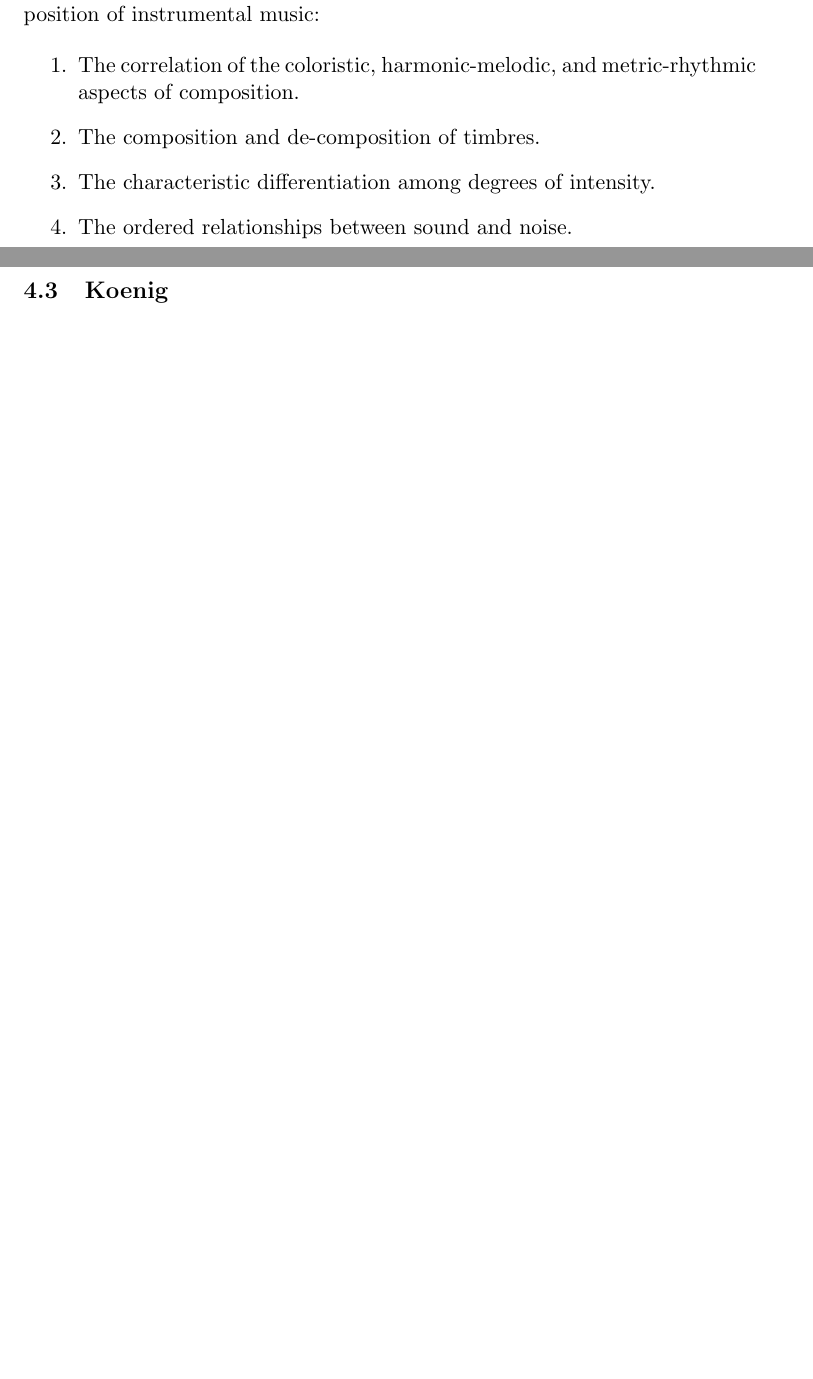
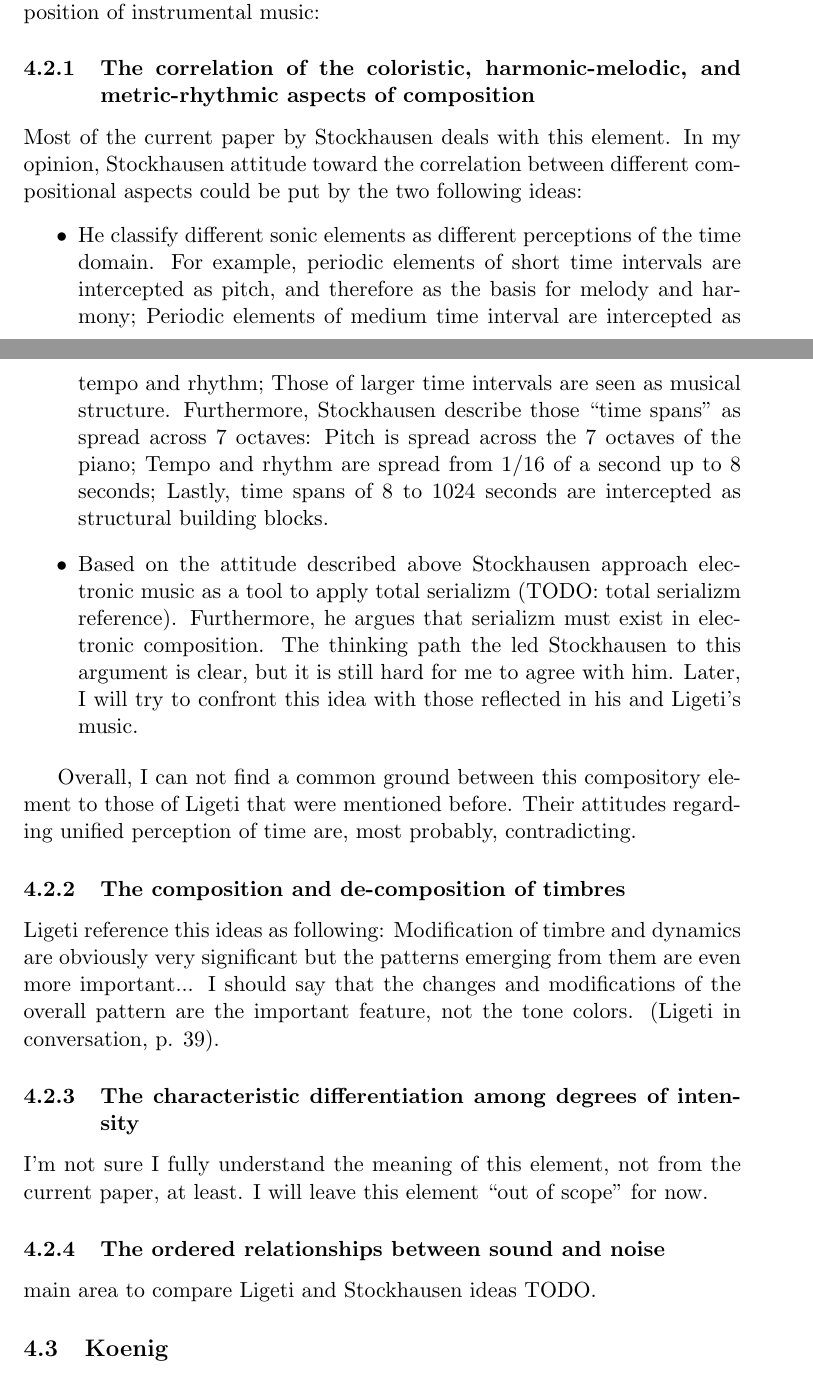
Before and after one commit to Nagasaki45/electronic-music-seminarion, a LaTeX document (manuscript.tex): two parts of pages 4 and 5 of 6 before the commit and two parts of pages 4 and 5 of 7 after it, joined at a grey line, cut so that both start at the same text, the shorter picture padded with empty space. Compiled offline with pdfLaTeX.

Commit message:
Break Stockhausen ideas into subsubsections, add my response

```diff
--- a/manuscript.tex
+++ b/manuscript.tex
@@ -121,12 +121,48 @@ My idea was that instead of tension-resolution, dissonance-consonance, dominant-
 
 On several previous occasions, when I have been asked to explain the composition of electronic music, I have described four characteristics that seem important to me for electronic composition as distinguished from the composition of instrumental music:
 
-\begin{enumerate}
-  \item The correlation of the coloristic, harmonic-melodic, and metric-rhythmic aspects of composition.
-  \item The composition and de-composition of timbres.
-  \item The characteristic differentiation among degrees of intensity.
-  \item The ordered relationships between sound and noise.
-\end{enumerate}
+\subsubsection{The correlation of the coloristic, harmonic-melodic, and metric-rhythmic aspects of composition}
+\label{subs:stockhausen:time}
+
+Most of the current paper by Stockhausen deals with this element.
+In my opinion, Stockhausen attitude toward the correlation between different compositional aspects could be put by the two following ideas:
+
+\begin{itemize}
+    \item He classify different sonic elements as different perceptions of the time domain.
+    For example, periodic elements of short time intervals are intercepted as pitch, and therefore as the basis for melody and harmony;
+    Periodic elements of medium time interval are intercepted as tempo and rhythm;
+    Those of larger time intervals are seen as musical structure.
+    Furthermore, Stockhausen describe those ``time spans'' as spread across 7 octaves:
+    Pitch is spread across the 7 octaves of the piano;
+    Tempo and rhythm are spread from 1/16 of a second up to 8 seconds;
+    Lastly, time spans of 8 to 1024 seconds are intercepted as structural building blocks.
+
+    \item Based on the attitude described above Stockhausen approach electronic music as a tool to apply total serializm (TODO: {total serializm reference}).
+    Furthermore, he argues that serializm must exist in electronic composition.
+    The thinking path the led Stockhausen to this argument is clear, but it is still hard for me to agree with him.
+    Later, I will try to confront this idea with those reflected in his and Ligeti's music.
+\end{itemize}
+
+Overall, I can not find a common ground between this compository element to those of Ligeti that were mentioned before.
+Their attitudes regarding unified perception of time are, most probably, contradicting.
+
+\subsubsection{The composition and de-composition of timbres}
+\label{subs:stockhausen:timber}
+
+Ligeti reference this ideas as following:
+Modification of timbre and dynamics are obviously very significant but the patterns emerging from them are even more important...
+I should say that the changes and modifications of the overall pattern are the important feature, not the tone colors. (Ligeti in conversation, p. 39).
+
+\subsubsection{The characteristic differentiation among degrees of intensity}
+\label{subs:stockhausen:intensity}
+
+I'm not sure I fully understand the meaning of this element, not from the current paper, at least.
+I will leave this element ``out of scope'' for now.
+
+\subsubsection{The ordered relationships between sound and noise}
+\label{subs:stockhausen:noise}
+
+main area to compare Ligeti and Stockhausen ideas TODO.
 
 \subsection{Koenig}
 \label{sub:eshtetic_koenig}
```
